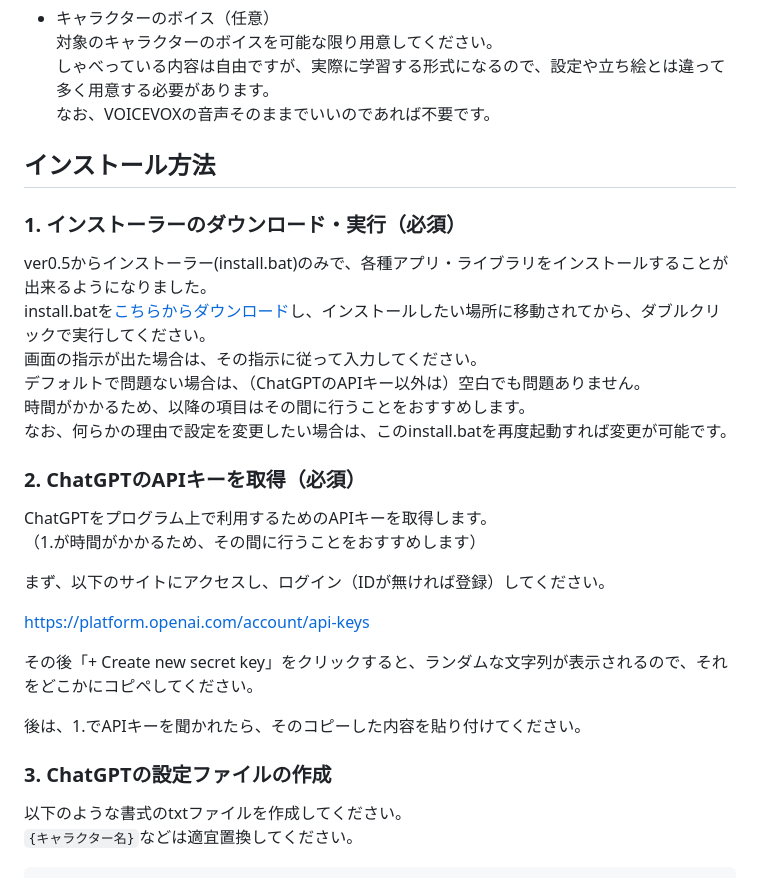
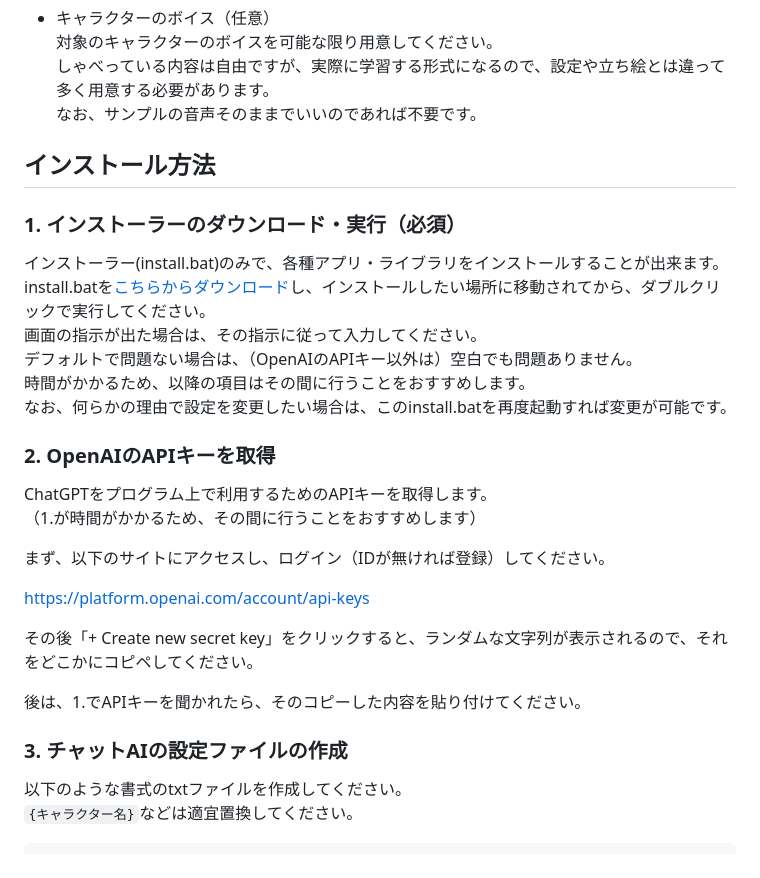
Before and after one commit to NON906/mascotgirl, a Markdown page: README.md, the part around the change printed below. GitHub-like rendering.

```diff
--- a/README.md
+++ b/README.md
@@ -22,20 +28,20 @@ ChatGPTを利用して、好きなキャラクターと会話できるシステ
 - キャラクターのボイス（任意）
 対象のキャラクターのボイスを可能な限り用意してください。
 しゃべっている内容は自由ですが、実際に学習する形式になるので、設定や立ち絵とは違って多く用意する必要があります。
-なお、VOICEVOXの音声そのままでいいのであれば不要です。
+なお、サンプルの音声そのままでいいのであれば不要です。
 
 ## インストール方法
 
 ### 1. インストーラーのダウンロード・実行（必須）
 
-ver0.5からインストーラー(install.bat)のみで、各種アプリ・ライブラリをインストールすることが出来るようになりました。
-install.batを[こちらからダウンロード](https://github.com/NON906/mascotgirl/releases/download/ver0.6.1/install.bat)し、インストールしたい場所に移動されてから、ダブルクリックで実行してください。
+インストーラー(install.bat)のみで、各種アプリ・ライブラリをインストールすることが出来ます。
+install.batを[こちらからダウンロード](https://github.com/NON906/mascotgirl/releases/download/ver0.7/install.bat)し、インストールしたい場所に移動されてから、ダブルクリックで実行してください。
 画面の指示が出た場合は、その指示に従って入力してください。
-デフォルトで問題ない場合は、（ChatGPTのAPIキー以外は）空白でも問題ありません。
+デフォルトで問題ない場合は、（OpenAIのAPIキー以外は）空白でも問題ありません。
 時間がかかるため、以降の項目はその間に行うことをおすすめします。
 なお、何らかの理由で設定を変更したい場合は、このinstall.batを再度起動すれば変更が可能です。
 
-### 2. ChatGPTのAPIキーを取得（必須）
+### 2. OpenAIのAPIキーを取得
 
 ChatGPTをプログラム上で利用するためのAPIキーを取得します。
 （1.が時間がかかるため、その間に行うことをおすすめします）
@@ -48,7 +54,7 @@ https://platform.openai.com/account/api-keys
 
 後は、1.でAPIキーを聞かれたら、そのコピーした内容を貼り付けてください。
 
-### 3. ChatGPTの設定ファイルの作成
+### 3. チャットAIの設定ファイルの作成
 
 以下のような書式のtxtファイルを作成してください。
 ``{キャラクター名}``などは適宜置換してください。
```
Also changed, not shown: other parts of README.md (+90 -49 lines), screenshot.png (added), 1 other file.
